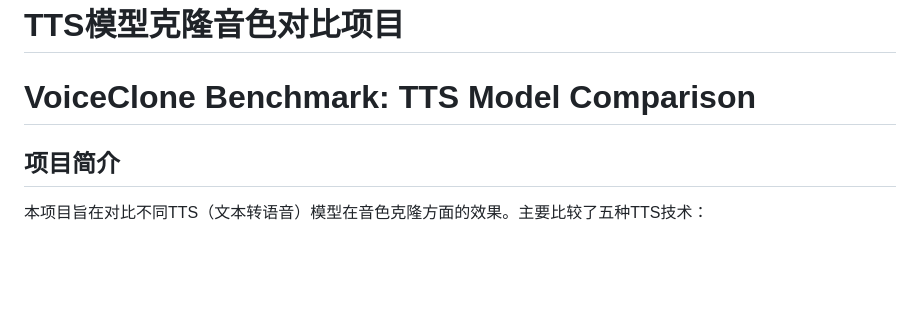
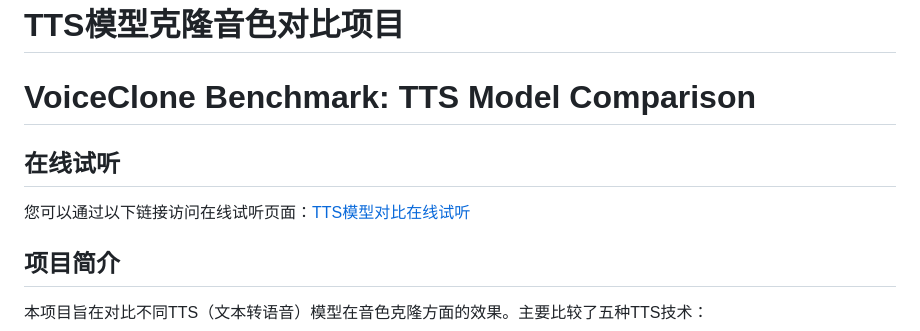
Before and after one commit to reilxlx/TTS-Model-Comparison, a Markdown page: README.md, the part around the change. Rendered like a GitHub page; blank space fills up the shorter version.

```diff
--- a/README.md
+++ b/README.md
@@ -1,5 +1,8 @@
 # TTS模型克隆音色对比项目
 # VoiceClone Benchmark: TTS Model Comparison
+
+## 在线试听
+您可以通过以下链接访问在线试听页面：[TTS模型对比在线试听](https://reilxlx.github.io/TTS-Model-Comparison/)
 
 ## 项目简介
 
```
